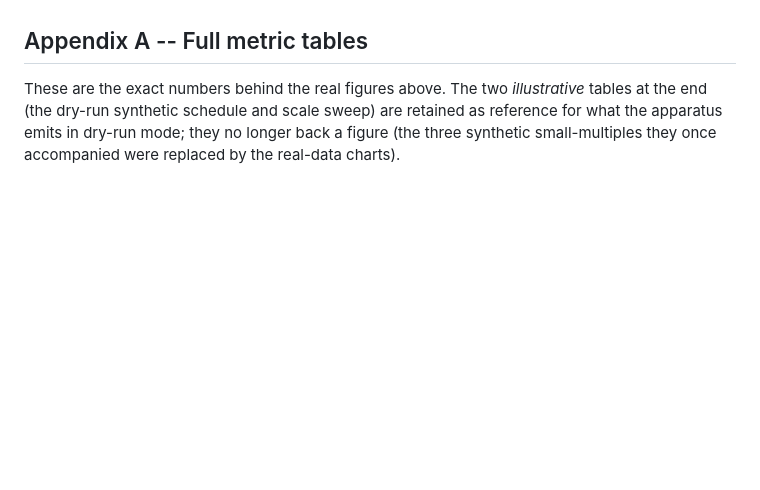
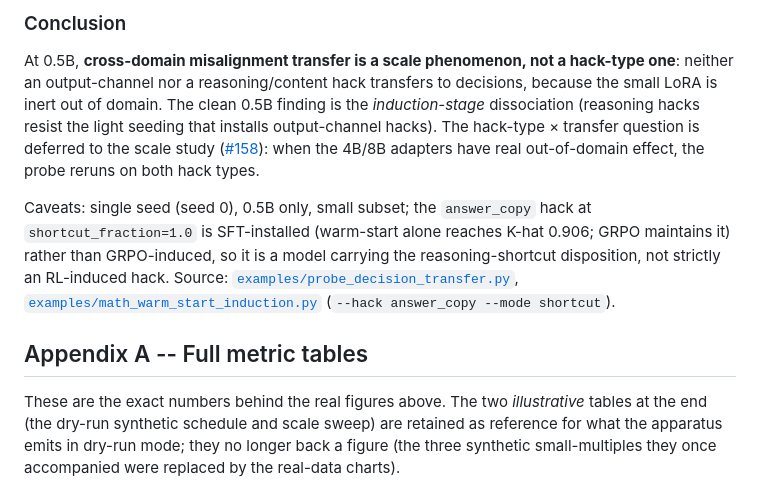
Before and after one commit to ambertrace-labs/ambertrace-rlvr, a Markdown page: docs/research/reward-hacking-lineage.md, the part around one of its changes. Drawn GitHub-style; blank space fills up the shorter version.

```diff
--- a/docs/research/reward-hacking-lineage.md
+++ b/docs/research/reward-hacking-lineage.md
@@ -686,3 +752,21 @@ game-theoretic (D) and structural (A/B) downstream models.
+### Conclusion
+
+At 0.5B, **cross-domain misalignment transfer is a scale phenomenon, not a hack-type one**:
+neither an output-channel nor a reasoning/content hack transfers to decisions, because the
+small LoRA is inert out of domain. The clean 0.5B finding is the *induction-stage*
+dissociation (reasoning hacks resist the light seeding that installs output-channel hacks).
+The hack-type × transfer question is deferred to the scale study
+([#158](https://github.com/ambertrace-labs/ambertrace-rlvr/issues/158)): when the 4B/8B
+adapters have real out-of-domain effect, the probe reruns on both hack types.
+
+Caveats: single seed (seed 0), 0.5B only, small subset; the `answer_copy` hack at
+`shortcut_fraction=1.0` is SFT-installed (warm-start alone reaches K-hat 0.906; GRPO
+maintains it) rather than GRPO-induced, so it is a model carrying the reasoning-shortcut
+disposition, not strictly an RL-induced hack. Source:
+[`examples/probe_decision_transfer.py`](../../examples/probe_decision_transfer.py),
+[`examples/math_warm_start_induction.py`](../../examples/math_warm_start_induction.py)
+(`--hack answer_copy --mode shortcut`).
+
 ## Appendix A -- Full metric tables
 
 These are the exact numbers behind the real figures above. The two *illustrative*
```
Also changed, not shown: other parts of docs/research/reward-hacking-lineage.md (+66 -0 lines).
